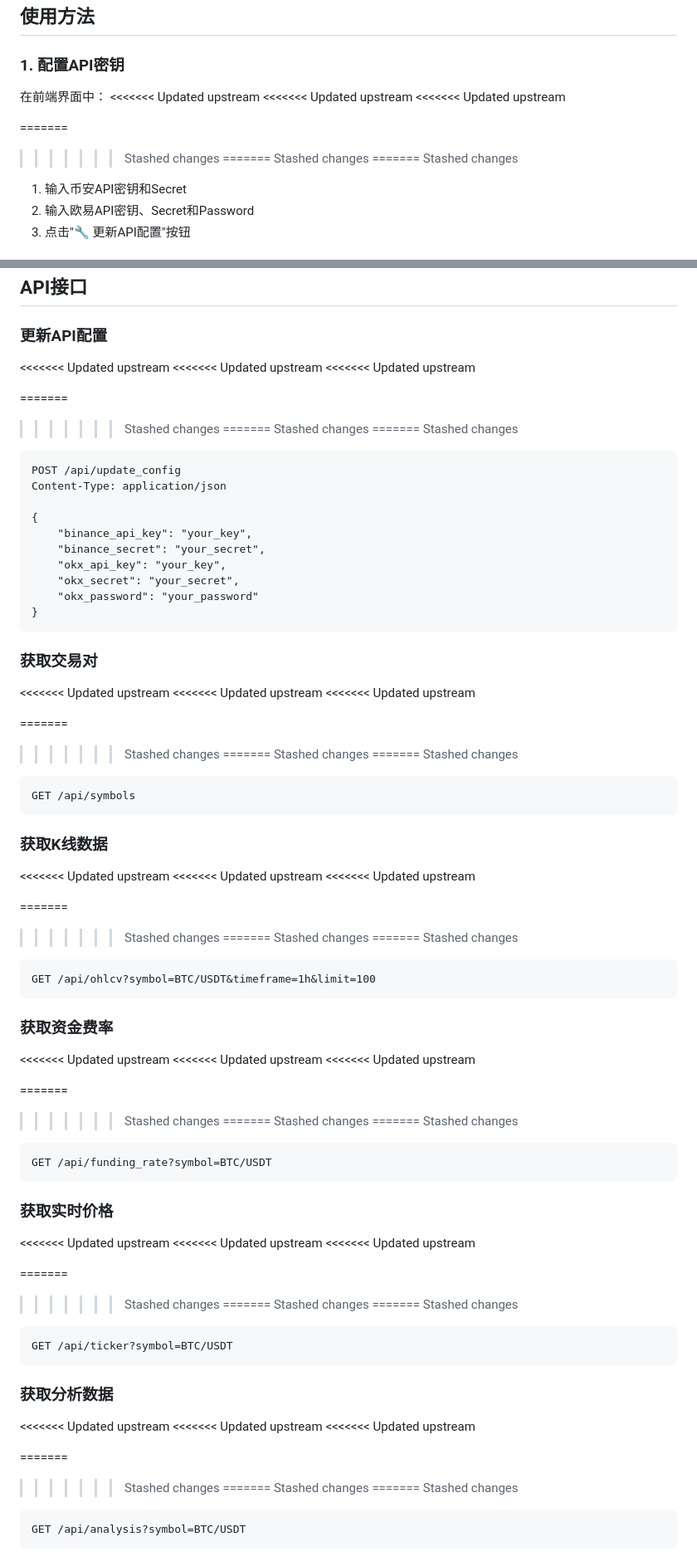
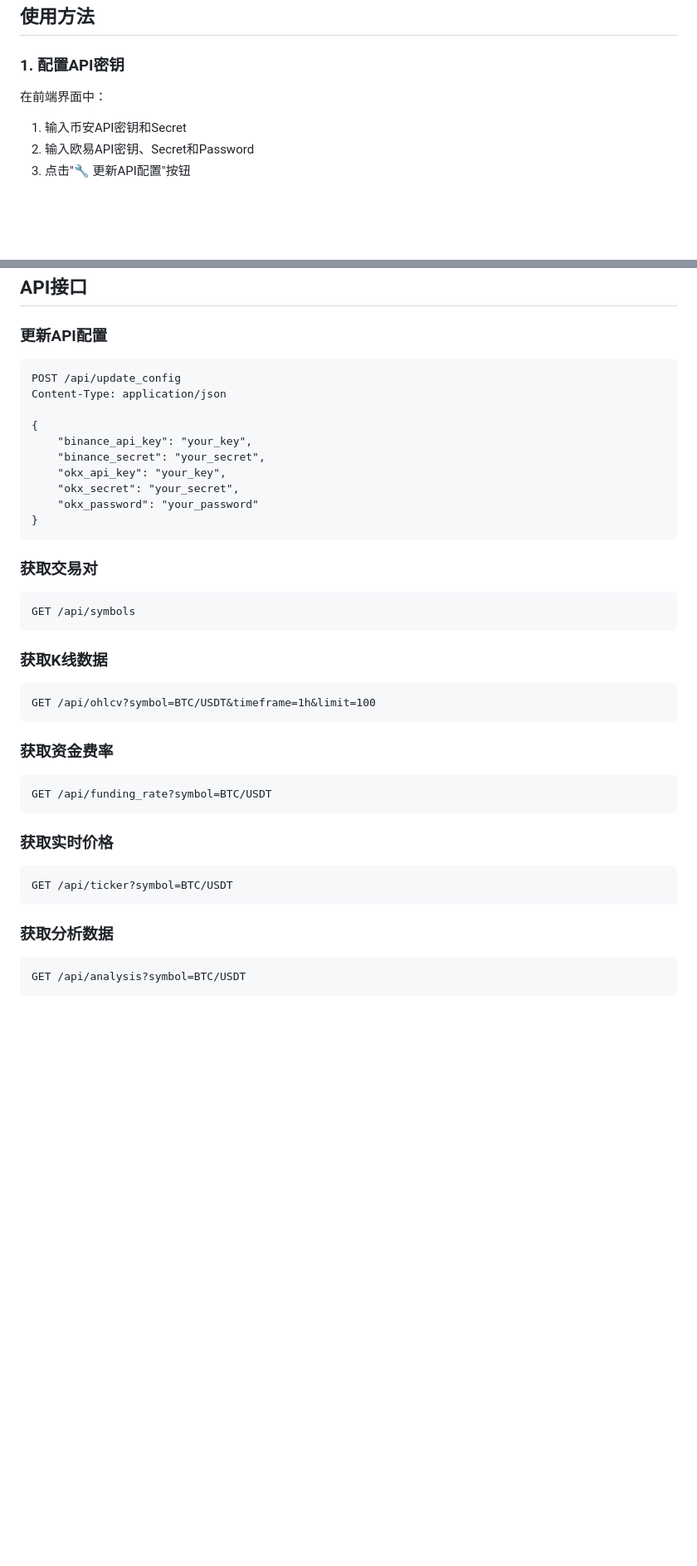
Before and after one commit to youlchat/trading_system, a Markdown page: README.md, 2 parts joined by grey strips. Shown at 83% size. Drawn GitHub-style; blank space fills up the shorter version.

````diff
--- a/README.md
+++ b/README.md
@@ -67,16 +66,7 @@ python backend/app.py
 ### 1. 配置API密钥
 
 在前端界面中：
-<<<<<<< Updated upstream
-<<<<<<< Updated upstream
-<<<<<<< Updated upstream
 
-=======
->>>>>>> Stashed changes
-=======
->>>>>>> Stashed changes
-=======
->>>>>>> Stashed changes
 1. 输入币安API密钥和Secret
 2. 输入欧易API密钥、Secret和Password
 3. 点击"🔧 更新API配置"按钮
@@ -115,16 +96,7 @@ python backend/app.py
 ## API接口
 
 ### 更新API配置
-<<<<<<< Updated upstream
-<<<<<<< Updated upstream
-<<<<<<< Updated upstream
 
-=======
->>>>>>> Stashed changes
-=======
->>>>>>> Stashed changes
-=======
->>>>>>> Stashed changes
 ```
 POST /api/update_config
 Content-Type: application/json
@@ -139,76 +111,31 @@ Content-Type: application/json
 ```
 
 ### 获取交易对
-<<<<<<< Updated upstream
-<<<<<<< Updated upstream
-<<<<<<< Updated upstream
 
-=======
->>>>>>> Stashed changes
-=======
->>>>>>> Stashed changes
-=======
->>>>>>> Stashed changes
 ```
 GET /api/symbols
 ```
 
 ### 获取K线数据
-<<<<<<< Updated upstream
-<<<<<<< Updated upstream
-<<<<<<< Updated upstream
 
-=======
->>>>>>> Stashed changes
-=======
->>>>>>> Stashed changes
-=======
->>>>>>> Stashed changes
 ```
 GET /api/ohlcv?symbol=BTC/USDT&timeframe=1h&limit=100
 ```
 
 ### 获取资金费率
-<<<<<<< Updated upstream
-<<<<<<< Updated upstream
-<<<<<<< Updated upstream
 
-=======
->>>>>>> Stashed changes
-=======
->>>>>>> Stashed changes
-=======
->>>>>>> Stashed changes
 ```
 GET /api/funding_rate?symbol=BTC/USDT
 ```
 
 ### 获取实时价格
-<<<<<<< Updated upstream
-<<<<<<< Updated upstream
-<<<<<<< Updated upstream
 
-=======
->>>>>>> Stashed changes
-=======
->>>>>>> Stashed changes
-=======
->>>>>>> Stashed changes
 ```
 GET /api/ticker?symbol=BTC/USDT
 ```
 
 ### 获取分析数据
-<<<<<<< Updated upstream
-<<<<<<< Updated upstream
-<<<<<<< Updated upstream
 
-=======
->>>>>>> Stashed changes
-=======
->>>>>>> Stashed changes
-=======
->>>>>>> Stashed changes
 ```
 GET /api/analysis?symbol=BTC/USDT
 ```
````
Also changed, not shown: other parts of README.md (+1 -33 lines).
